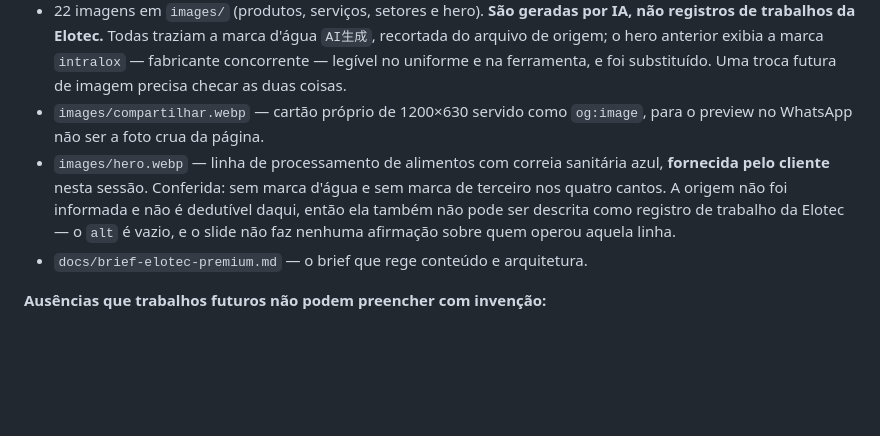
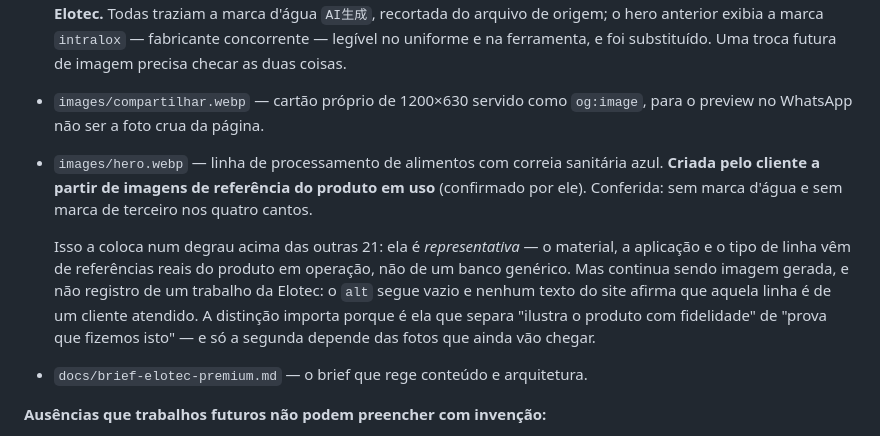
Before and after one commit to julcenei/headless-blueprint-jotapix, a Markdown page: PRODUCT.md, the part around the change. Rendered like a GitHub page; blank space fills up the shorter version.

Commit message:
Corrige a procedência da foto do primeiro slide
O cliente informou: a imagem foi criada por ele a partir de referências reais
do produto em uso. Eu tinha registrado "origem não informada".

A diferença é material. Ela é representativa — material, aplicação e tipo de
linha vêm de referências do produto em operação, não de um banco genérico —,
o que a coloca acima das outras 21. Mas continua sendo imagem gerada e não
registro de um trabalho da Elotec, então o alt segue vazio e nenhum texto do
site afirma que aquela linha é de um cliente atendido.

Só documentação: não altera nenhuma página gerada.

Co-Authored-By: Claude Opus 5 <noreply@anthropic.com>
Claude-Session: https://claude.ai/code/session_01PXScND8Zq2rE2mpShLisRh

```diff
--- a/PRODUCT.md
+++ b/PRODUCT.md
@@ -102,11 +102,17 @@ Vinculantes, do brief e da marca existente:
 - `images/compartilhar.webp` — cartão próprio de 1200×630 servido como
   `og:image`, para o preview no WhatsApp não ser a foto crua da página.
 - `images/hero.webp` — linha de processamento de alimentos com correia
-  sanitária azul, **fornecida pelo cliente** nesta sessão. Conferida: sem marca
-  d'água e sem marca de terceiro nos quatro cantos. A origem não foi informada
-  e não é dedutível daqui, então ela também não pode ser descrita como registro
-  de trabalho da Elotec — o `alt` é vazio, e o slide não faz nenhuma afirmação
-  sobre quem operou aquela linha.
+  sanitária azul. **Criada pelo cliente a partir de imagens de referência do
+  produto em uso** (confirmado por ele). Conferida: sem marca d'água e sem
+  marca de terceiro nos quatro cantos.
+
+  Isso a coloca num degrau acima das outras 21: ela é *representativa* — o
+  material, a aplicação e o tipo de linha vêm de referências reais do produto
+  em operação, não de um banco genérico. Mas continua sendo imagem gerada, e
+  não registro de um trabalho da Elotec: o `alt` segue vazio e nenhum texto do
+  site afirma que aquela linha é de um cliente atendido. A distinção importa
+  porque é ela que separa "ilustra o produto com fidelidade" de "prova que
+  fizemos isto" — e só a segunda depende das fotos que ainda vão chegar.
 - `docs/brief-elotec-premium.md` — o brief que rege conteúdo e arquitetura.
 
 **Ausências que trabalhos futuros não podem preencher com invenção:**
```
